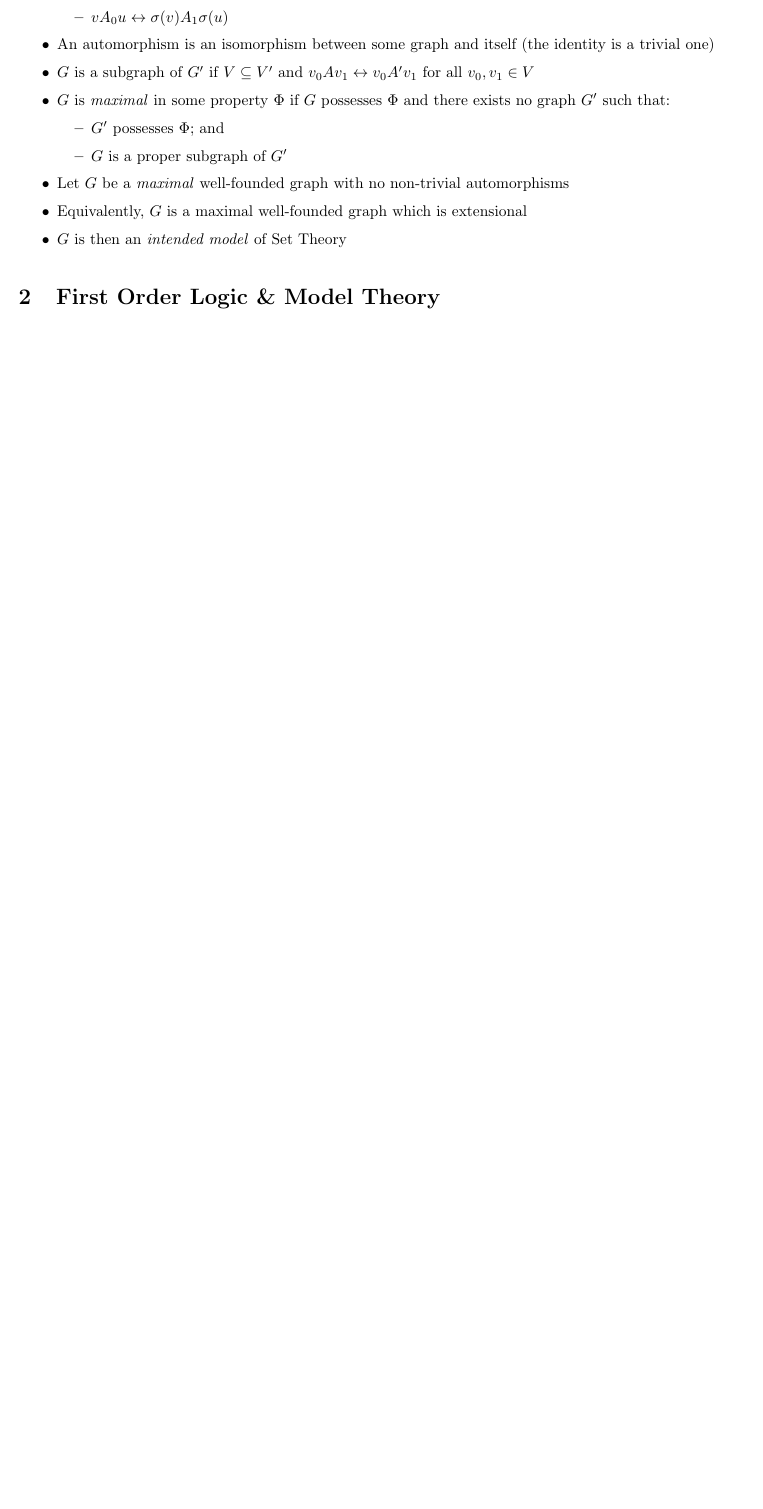
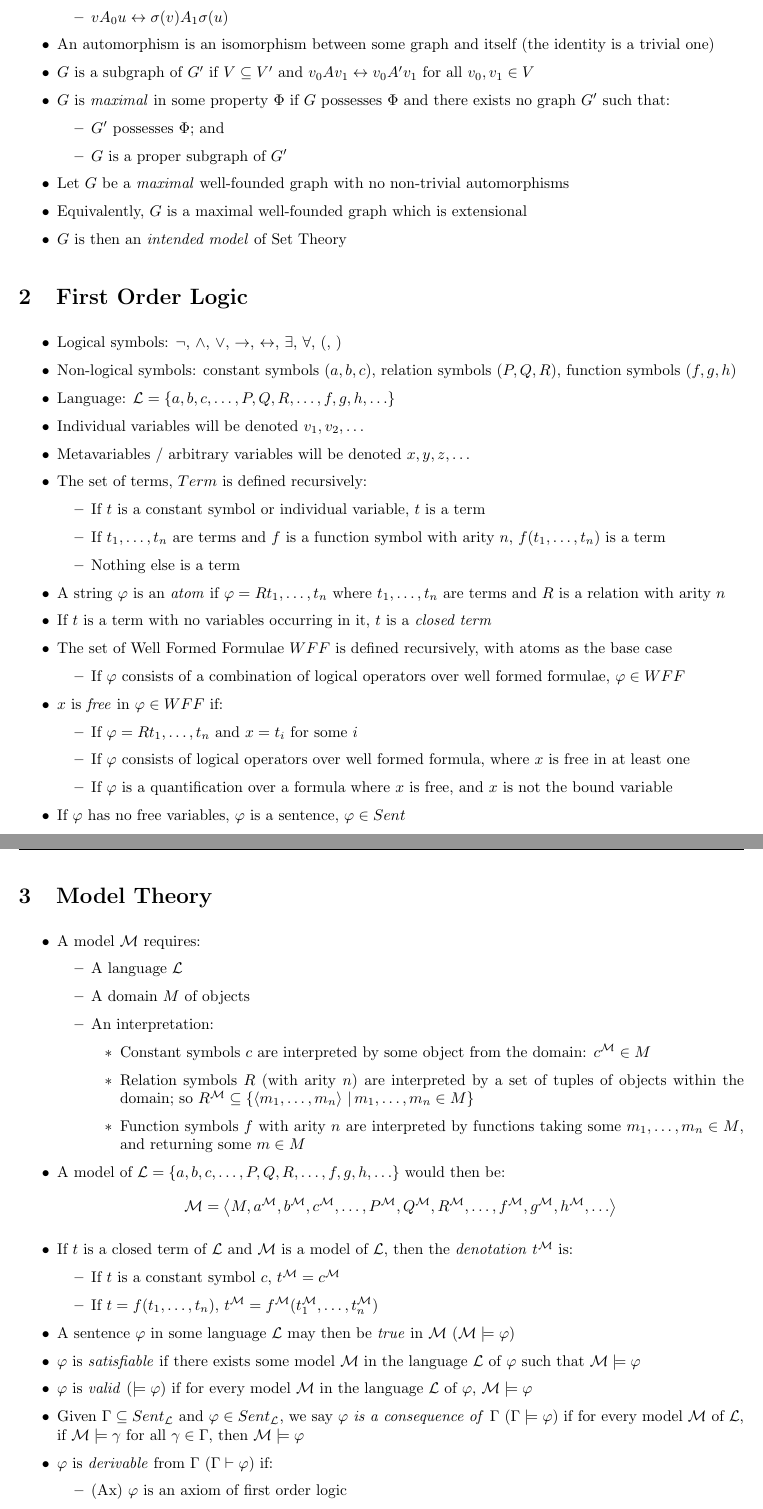
Before and after one commit to mcoot/CourseNotes, a LaTeX document (MATH3306/set_theory/main.tex, which reads MATH3306/set_theory/intro_material.tex): part of the page before the commit and two parts of pages 1 and 2 of 4 after it, the two joined at a grey line, cut so that both start at the same text, the shorter picture padded with empty space. The pictures show the PDF file MATH3306/set_theory/main.pdf that the author committed with the source.

Commit message:
set theoray

```diff
--- /dev/null
+++ b/MATH3306/set_theory/intro_material.tex
@@ -0,0 +1,5 @@
+\section{Graph Model of Set Theory}
+
+\begin{itemize}
+
+	\item Directed graphs: $ G = \pair{V}{A} $
@@ -0,0 +21,7 @@
+	\begin{itemize}
+
+		\item $ \sigma $ is a bijection (surjection + injection)
+
+		\item $ vA_0 u \leftrightarrow \sigma(v) A_1 \sigma(u) $
+
+	\end{itemize}
@@ -0,0 +35,6 @@
+	\begin{itemize}
+
+		\item $ G' $ possesses $ \Phi $; and
+		\item $ G $ is a proper subgraph of $ G' $
+
+	\end{itemize}
@@ -0,0 +48,83 @@
+\end{itemize}
+
+\section{First Order Logic}
+
+\begin{itemize}
+
+	\item Logical symbols: $ \lnot $, $ \land $, $ \lor $, $ \implies $, $ \iff $, $ \exists $, $ \forall $, $ ( $, $ ) $
+
+	\item Non-logical symbols: constant symbols ($ a, b, c $), relation symbols ($ P, Q, R $), function symbols ($ f, g, h $)
+
+	\item Language: $ \Lang = \set{a, b, c, \dots, P, Q, R, \dots, f, g, h, \dots}$
+
+	\item Individual variables will be denoted $ v_1, v_2, \dots $
+
+	\item Metavariables / arbitrary variables will be denoted $ x, y, z, \dots $
+
+	\item The set of terms, $ Term $ is defined recursively:
+
+	\begin{itemize}
+
+		\item If $ t $ is a constant symbol or individual variable, $ t $ is a term
+
+		\item If $ t_1, \dots, t_n $ are terms and $ f $ is a function symbol with arity $ n $, $ f(t_1, \dots, t_n) $ is a term
+
+		\item Nothing else is a term
+
+	\end{itemize}
+
+	\item A string $ \varphi $ is an \textit{atom} if $ \varphi = Rt_1, \dots, t_n $ where $ t_1, \dots, t_n $ are terms and $ R $ is a relation with arity $ n $
+
+	\item If $ t $ is a term with no variables occurring in it, $ t $ is a \textit{closed term}
+
+	\item The set of Well Formed Formulae $ WFF $ is defined recursively, with atoms as the base case
+
+	\begin{itemize}
+		\item If $ \varphi $ consists of a combination of logical operators over well formed formulae, $ \varphi \in WFF $
+	\end{itemize}
+
+%	\item The set of Well Formed Formulae, $ WFF $ is defined recursively:
+%
+%	\begin{itemize}
+%
+%		\item If $ \varphi $ is an atom, $ \varphi \in WFF $
+%
+%		\item If $ \varphi \in \set{\lnot \psi, \forall x \psi, \exists x \psi} $ where $ \psi \in WFF $ and $ x $ is a variable, $ \varphi \in WFF $
+%
+%		\item If $ \varphi \in \set{(\psi \land \chi), (\psi \lor \chi), (\psi \implies \chi)} $ where $ \psi, \chi \in WFF $, $ \varphi \in WFF $
+%
+%		\item Nothing else is in $ WFF $
+%
+%	\end{itemize}
+
+	\item $ x $ is \textit{free} in $ \varphi \in WFF $ if:
+
+	\begin{itemize}
+
+		\item If $ \varphi = R t_1, \dots, t_n $ and $ x = t_i $ for some $ i $
+
+		\item If $ \varphi $ consists of logical operators over well formed formula, where $ x $ is free in at least one
+
+		\item If $ \varphi $ is a quantification over a formula where $ x $ is free, and $ x $ is not the bound variable
+
+	\end{itemize}
+
+%	\item The variable $ x $ `being free' in $ \varphi \in WFF $ is defined recursively:
+%
+%	\begin{itemize}
+%
+%		\item If $ \varphi = R t_1, \dots, t_n $ and $ x = t_i $ for some $ i $, then $ x $ is free in $ \varphi $
+%
+%		\item If $ \varphi \in \set{\forall y \psi, \exists y \psi} $ and $ x $ is free in $ \psi $ and $ x \ne y $, $ x $ is free in $ \varphi $
+%
+%		\item If $ \varphi \in \set{\lnot \psi, (\psi \land \chi), (\psi \lor \chi), (\psi \implies \chi)} $ and $ x $ is free in $ \psi $ or $ \chi $, then $ x $ is free in $ \varphi $
+%
+%		\item Otherwise $ x $ is not free in $ \varphi $
+%
+%	\end{itemize}
+
+	\item If $ \varphi $ has no free variables, $ \varphi $ is a sentence, $ \varphi \in Sent $
+
+\end{itemize}
+
+\newpage
@@ -0,0 +138,37 @@
+	\begin{itemize}
+
+		\item A language $ \Lang $
+
+		\item A domain $ M $ of objects
+
+		\item An interpretation:
+
+		\begin{itemize}
+
+			\item Constant symbols $ c $ are interpreted by some object from the domain: $ c^\Model \in M $
+
+			\item Relation symbols $ R $ (with arity $ n $) are interpreted by a set of tuples of objects within the domain; so $ R^\Model \subseteq \setcomp{\tuple{m_1, \dots, m_n}}{m_1, \dots, m_n \in M} $
+
+			\item Function symbols $ f $ with arity $ n $ are interpreted by functions taking some $ m_1, \dots, m_n \in M$, and returning some $ m \in M $
+
+		\end{itemize}
+
+	\end{itemize}
+
+	\item A model of $ \Lang = \set{a, b, c, \dots, P, Q, R, \dots, f, g, h, \dots} $ would then be:
+	\begin{equation*}
+	\Model = \tuple{M, a^\Model, b^\Model, c^\Model, \dots, P^\Model, Q^\Model, R^\Model, \dots, f^\Model, g^\Model, h^\Model, \dots}
+	\end{equation*}
+
+	\item If $ t $ is a closed term of $ \Lang $ and $ \Model $ is a model of $ \Lang $, then the \textit{denotation} $ t^\Model $ is:
+
+	\begin{itemize}
+		\item If $ t $ is a constant symbol $ c $, $ t^\Model = c^\Model $
+
+		\item If $ t = f(t_1, \dots, t_n) $, $ t^\Model = f^\Model (t_1^\Model, \dots, t_n^\Model) $
+	\end{itemize}
+
+	\item A sentence $ \varphi $ in some language $ \Lang $ may then be \textit{true} in $ \Model $ ($ \Model \models \varphi $)
+
+
+	\item $ \varphi $ is \textit{satisfiable} if there exists some model $ \Model $ in the language $ \Lang $ of $ \varphi $ such that $ \Model \models \varphi $
@@ -0,0 +182,23 @@
+	\begin{itemize}
+
+		\item (Ax) $ \varphi $ is an axiom of first order logic
+
+		\item (Ass) $ \varphi \in \Gamma $
+
+		\item (MP) $ \Gamma \vdash \psi \implies \varphi $ and $ \Gamma \vdash \psi $
+
+		\item (UG) If $ \Gamma \vdash \varphi $, then $ \Gamma \vdash \forall y \varphi(y \mapsto x) $ when:
+
+		\begin{itemize}
+			\item $ x $ is not free in any formula in $ \Gamma $;
+			\item $ y = x $; or
+			\item $ y $ is not free in $ \varphi $
+		\end{itemize}
+
+	\end{itemize}
+
+	\item A model can describe a structure \textit{externally} (as in the graph model), or \textit{internally} using sentences true in the intended model
+
+	\item A \textit{theory} $ \Gamma $ is a set of sentences closed under consequence (i.e. $ \Gamma \vdash \varphi \implies \varphi \in \Gamma $)
+
+	\begin{itemize}
```
Also changed, not shown: MATH3306/set_theory/content.tex (deleted, +0 -56 lines), MATH3306/set_theory/main.tex (+18 -3 lines), MATH3306/set_theory/set_theory.tex (added, +132 -0 lines), MATH3306/set_theory/main.pdf, MATH3306/set_theory/intro_material.tex (57 more changed lines).
